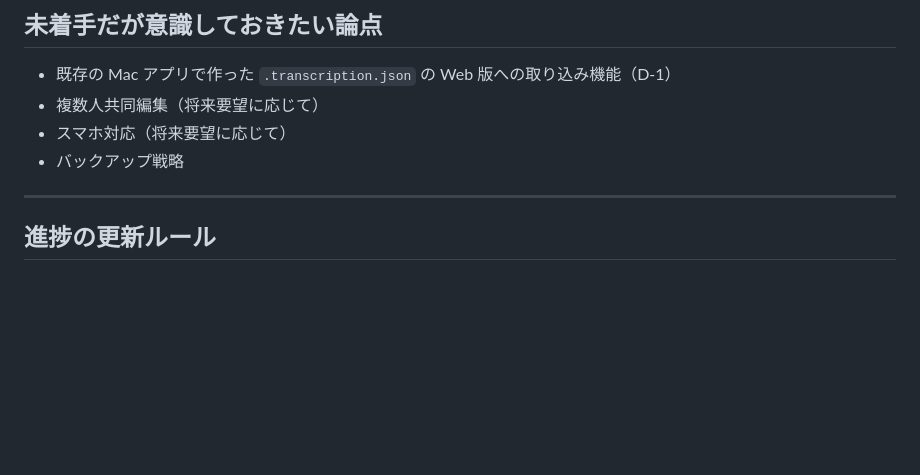
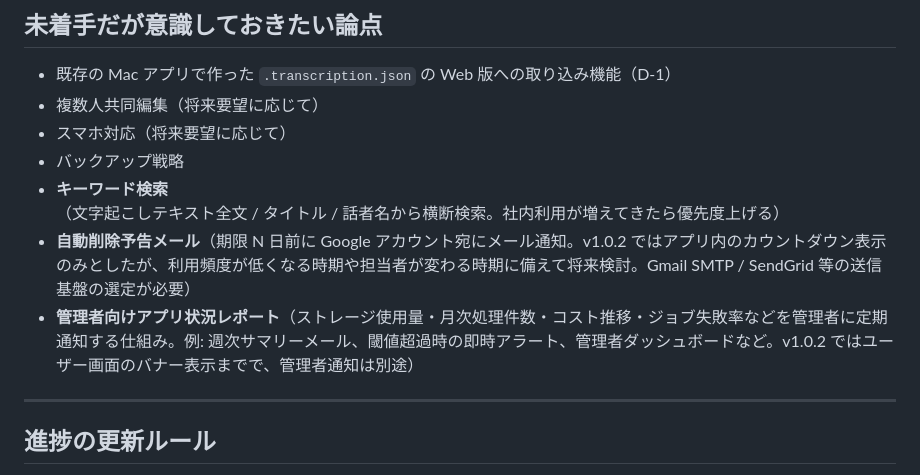
Before and after one commit to lhceo/transcription, a Markdown page: docs/ROADMAP.md, the part around one of its changes. Rendered like a GitHub page; blank space fills up the shorter version.

```diff
--- a/docs/ROADMAP.md
+++ b/docs/ROADMAP.md
@@ -241,6 +278,9 @@ v1.0 リリース時点で以下は全て確定：
 - 複数人共同編集（将来要望に応じて）
 - スマホ対応（将来要望に応じて）
 - バックアップ戦略
+- **キーワード検索**（文字起こしテキスト全文 / タイトル / 話者名から横断検索。社内利用が増えてきたら優先度上げる）
+- **自動削除予告メール**（期限 N 日前に Google アカウント宛にメール通知。v1.0.2 ではアプリ内のカウントダウン表示のみとしたが、利用頻度が低くなる時期や担当者が変わる時期に備えて将来検討。Gmail SMTP / SendGrid 等の送信基盤の選定が必要）
+- **管理者向けアプリ状況レポート**（ストレージ使用量・月次処理件数・コスト推移・ジョブ失敗率などを管理者に定期通知する仕組み。例: 週次サマリーメール、閾値超過時の即時アラート、管理者ダッシュボードなど。v1.0.2 ではユーザー画面のバナー表示までで、管理者通知は別途）
 
 ---
 
```
Also changed, not shown: other parts of docs/ROADMAP.md (+37 -0 lines).
